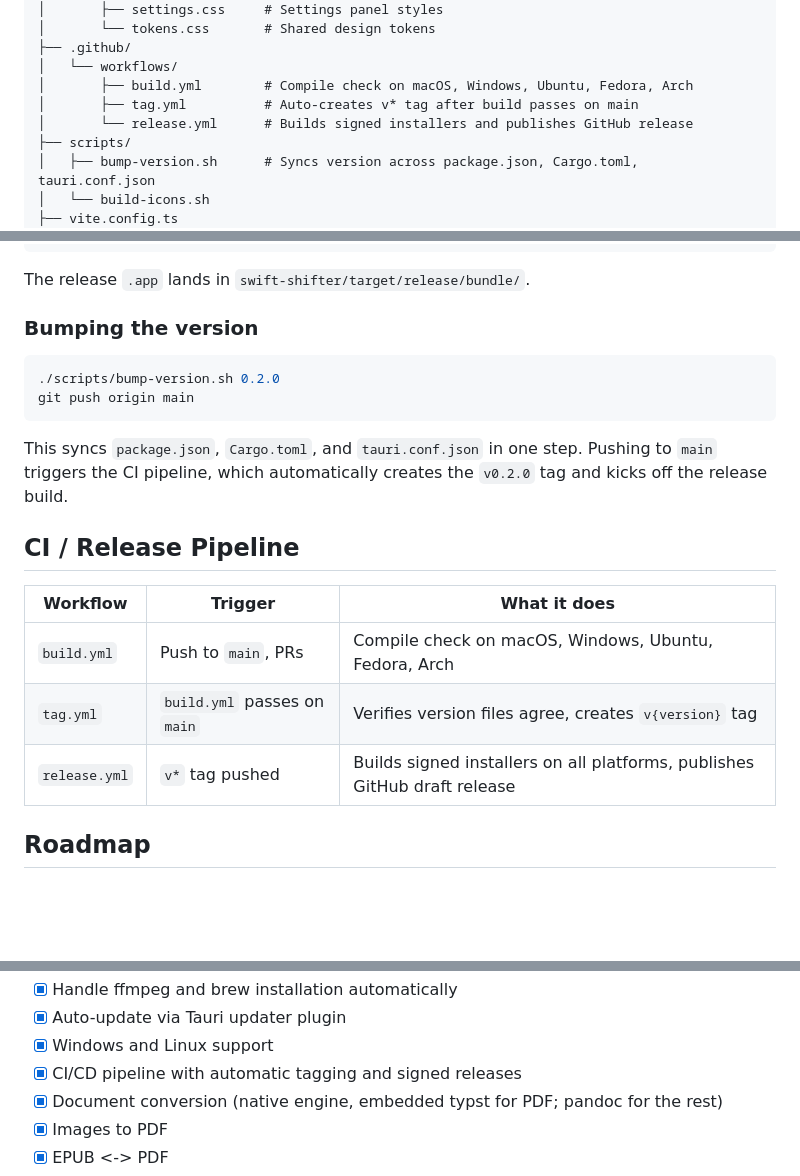
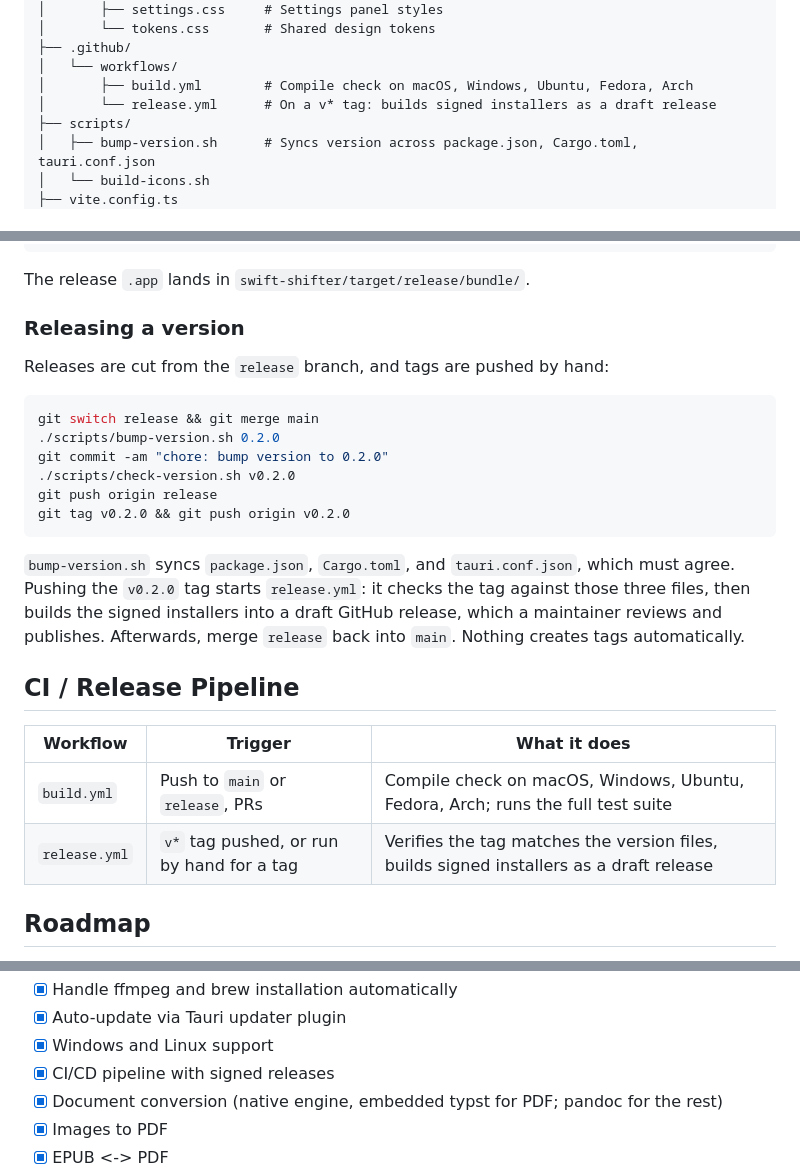
Before and after one commit to mtmatt/swift-shifter, a Markdown page: README.md, 3 parts joined by grey strips. Rendered like a GitHub page; blank space fills up the shorter version.

Commit message:
Describe the release flow as it is, with tags pushed by hand (#151)
The README said pushing to `main` makes CI create the `v*` tag and start
the release, and listed a `tag.yml` workflow. There is no `tag.yml`:
tags are pushed by hand, and `release.yml` checks them against the
version files before building. The README now gives that flow, as
AGENTS.md does: bump on `release`, check, push the tag, and review the
draft release `release.yml` builds, then merge `release` back into
`main`. The workflow table, the layout tree and the Roadmap no longer
mention automatic tagging.

Fixes #144

Co-authored-by: mtmatt <mtmattqq@gmail.com>
Co-authored-by: Claude Opus 5.5 <noreply@anthropic.com>

````diff
--- a/README.md
+++ b/README.md
@@ -82,8 +82,7 @@ swift-shifter/
 ├── .github/
 │   └── workflows/
 │       ├── build.yml        # Compile check on macOS, Windows, Ubuntu, Fedora, Arch
-│       ├── tag.yml          # Auto-creates v* tag after build passes on main
-│       └── release.yml      # Builds signed installers and publishes GitHub release
+│       └── release.yml      # On a v* tag: builds signed installers as a draft release
 ├── scripts/
 │   ├── bump-version.sh      # Syncs version across package.json, Cargo.toml, tauri.conf.json
 │   └── build-icons.sh
@@ -121,22 +120,27 @@ npm run tauri -- build
 
 The release `.app` lands in `swift-shifter/target/release/bundle/`.
 
-### Bumping the version
+### Releasing a version
+
+Releases are cut from the `release` branch, and tags are pushed by hand:
 
 ```bash
+git switch release && git merge main
 ./scripts/bump-version.sh 0.2.0
-git push origin main
+git commit -am "chore: bump version to 0.2.0"
+./scripts/check-version.sh v0.2.0
+git push origin release
+git tag v0.2.0 && git push origin v0.2.0
 ```
 
-This syncs `package.json`, `Cargo.toml`, and `tauri.conf.json` in one step. Pushing to `main` triggers the CI pipeline, which automatically creates the `v0.2.0` tag and kicks off the release build.
+`bump-version.sh` syncs `package.json`, `Cargo.toml`, and `tauri.conf.json`, which must agree. Pushing the `v0.2.0` tag starts `release.yml`: it checks the tag against those three files, then builds the signed installers into a draft GitHub release, which a maintainer reviews and publishes. Afterwards, merge `release` back into `main`. Nothing creates tags automatically.
 
 ## CI / Release Pipeline
 
-| Workflow      | Trigger                      | What it does                                                              |
-| ------------- | ---------------------------- | ------------------------------------------------------------------------- |
-| `build.yml`   | Push to `main`, PRs          | Compile check on macOS, Windows, Ubuntu, Fedora, Arch                     |
-| `tag.yml`     | `build.yml` passes on `main` | Verifies version files agree, creates `v{version}` tag                    |
-| `release.yml` | `v*` tag pushed              | Builds signed installers on all platforms, publishes GitHub draft release |
+| Workflow      | Trigger                                   | What it does                                                                            |
+| ------------- | ----------------------------------------- | --------------------------------------------------------------------------------------- |
+| `build.yml`   | Push to `main` or `release`, PRs          | Compile check on macOS, Windows, Ubuntu, Fedora, Arch; runs the full test suite         |
+| `release.yml` | `v*` tag pushed, or run by hand for a tag | Verifies the tag matches the version files, builds signed installers as a draft release |
 
 ## Roadmap
 
@@ -153,7 +157,7 @@ This syncs `package.json`, `Cargo.toml`, and `tauri.conf.json` in one step. Push
 - [x] Handle ffmpeg and brew installation automatically
 - [x] Auto-update via Tauri updater plugin
 - [x] Windows and Linux support
-- [x] CI/CD pipeline with automatic tagging and signed releases
+- [x] CI/CD pipeline with signed releases
 - [x] Document conversion (native engine, embedded typst for PDF; pandoc for the rest)
 - [x] Images to PDF
 - [x] EPUB <-> PDF
````
